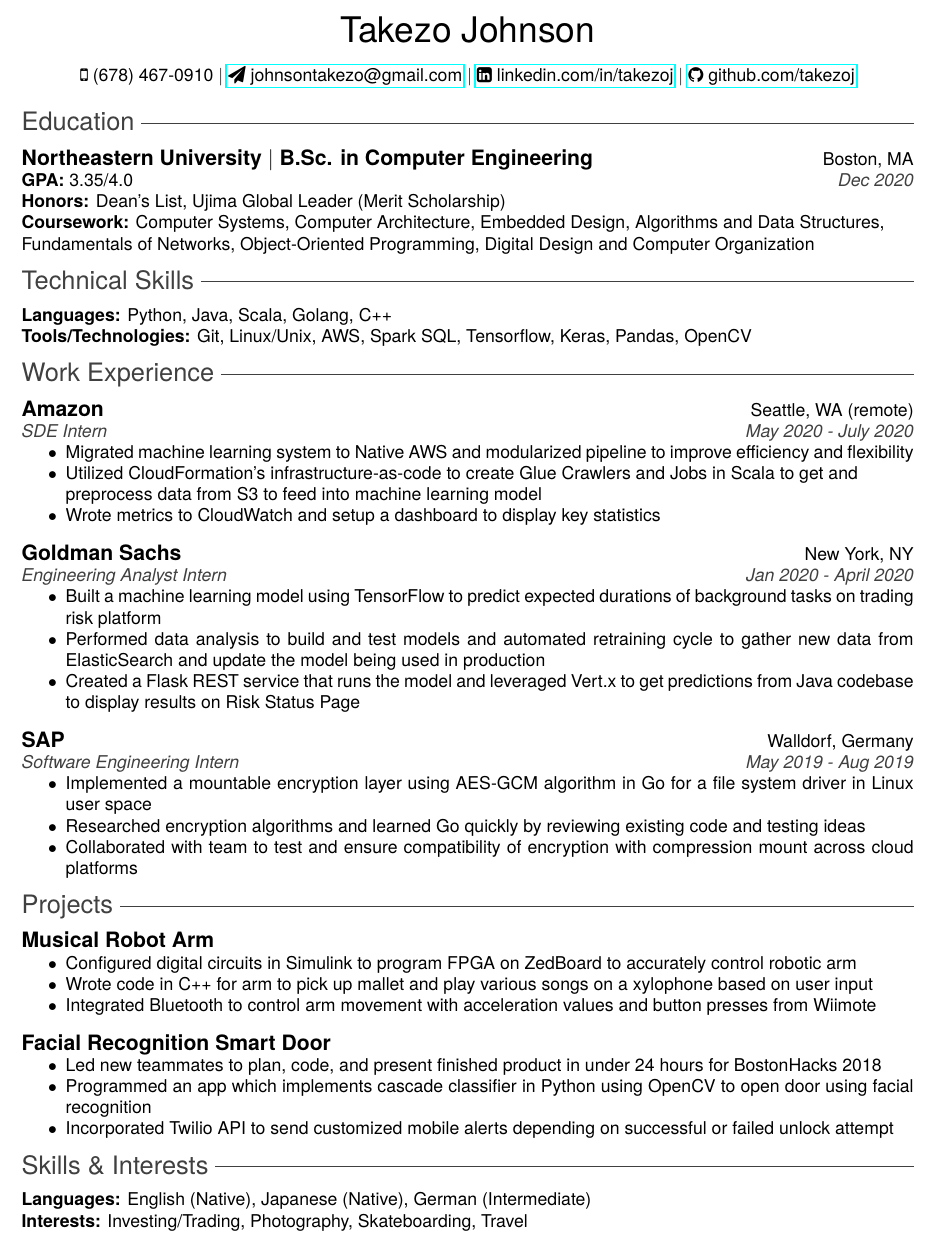
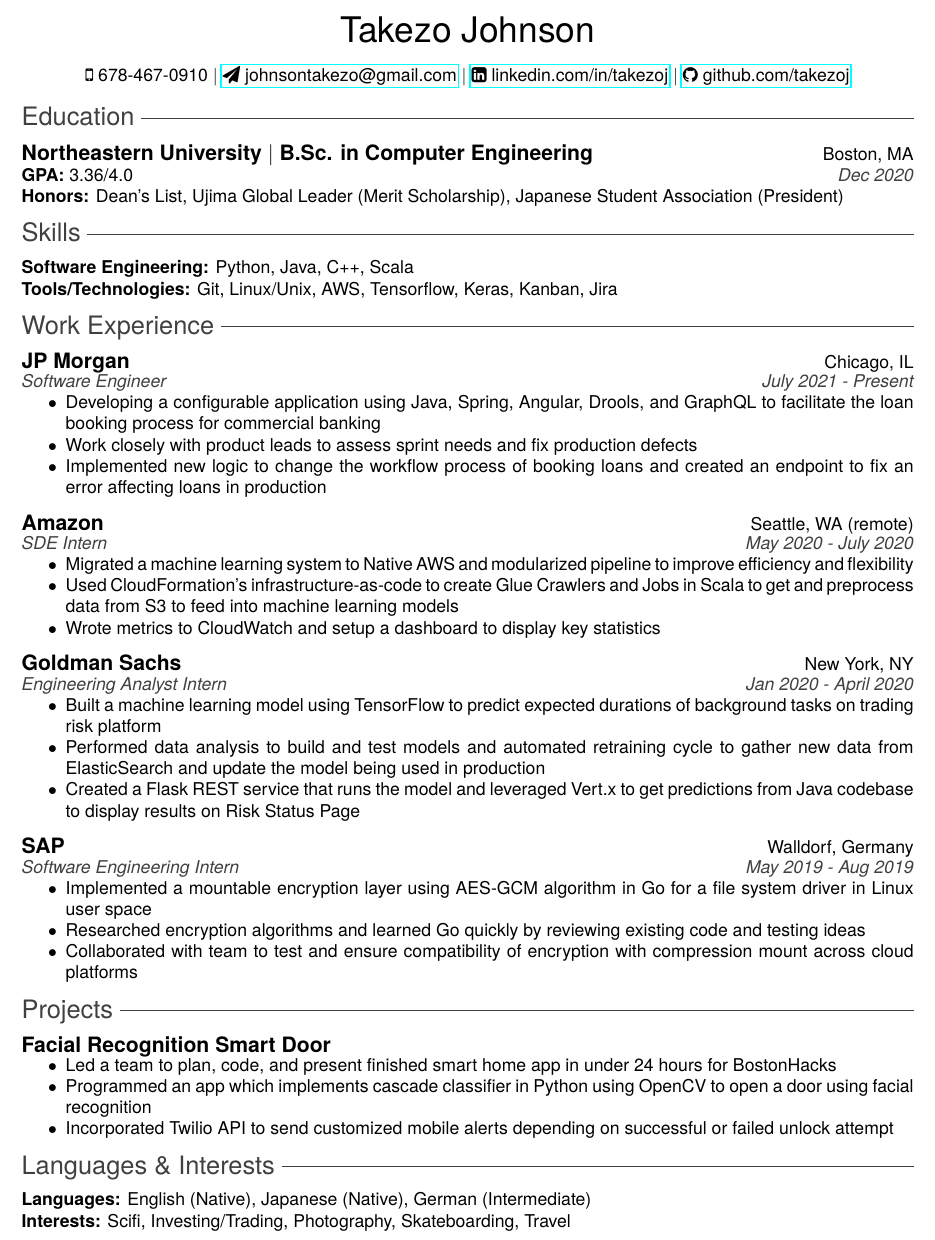
Before and after one commit to takezoj/resume, a LaTeX CV (TakezoJohnson_Resume.tex): part of the page, cut so that both start at the same text. Compiled offline with pdfLaTeX.

Commit message:
Add files via upload

```diff
--- a/TakezoJohnson_Resume.tex
+++ b/TakezoJohnson_Resume.tex
@@ -14,7 +14,7 @@
 \usepackage{hyperref}
 \setlist[itemize]{noitemsep, topsep=0pt}
 \setlength{\voffset}{-0.15in}%space above header
-\newcommand\HUGE{\fontsize{20}{48}\selectfont}
+\newcommand\HUGE{\fontsize{20}{50}\selectfont}
 \newcommand\LArge{\fontsize{15}{23}\selectfont}
 \titlespacing*\subsection{0pt}{10pt plus 4pt minus 2pt}{0pt plus 2pt minus 2pt}
 
@@ -36,7 +36,7 @@
 \begin{center}
 {\HUGE Takezo Johnson}\\
 \vspace{1em}
-\faMobilePhone{ }(678) 467-0910 $\mid$
+\faMobilePhone{ }678-467-0910 $\mid$
 \href{mailto:johnsontakezo@gmail.com}{\faSend{ }johnsontakezo@gmail.com} $\mid$
 \href{https://www.linkedin.com/in/takezoj}{\faLinkedinSquare{ }linkedin.com/in/takezoj} $\mid$
 \href{https://www.github.com/takezoj}{\faGithub{ }github.com/takezoj}
@@ -53,24 +53,30 @@
 
 \section[Education \hfill]{\textcolor{darkgray}{Education \sout{\hfill}}}
     {\bfseries\large Northeastern University $\mid$ B.Sc. in Computer Engineering} \hfill Boston, MA\\
-    {\bfseries GPA:} 3.35/4.0 \hfill\textit{\textcolor{darkgray}{Dec 2020}}\\
-    {\bfseries Honors:} Dean's List, Ujima Global Leader (Merit Scholarship)\\
+    {\bfseries GPA:} 3.36/4.0 \hfill\textit{\textcolor{darkgray}{Dec 2020}}\\
+    {\bfseries Honors:} Dean's List, Ujima Global Leader (Merit Scholarship), Japanese Student Association (President)
     %{\bfseries Activities:} IEEE, Hackathons, Northeastern Robotics\\
-    {\bfseries Coursework:} Computer Systems, Computer Architecture, Embedded Design, Algorithms and Data Structures,\\ Fundamentals of Networks, Object-Oriented Programming, Digital Design and Computer Organization
+    %{\bfseries Coursework:} Computer Systems, Computer Architecture, Embedded Design, Algorithms and Data Structures,\\ Fundamentals of Networks, Object-Oriented Programming, Digital Design and Computer Organization
 
-\section[Technical Skills \hfill]{\textcolor{darkgray}{Technical Skills \sout{\hfill}}}
-	%\begin{tabular}{rl}
-	{\bfseries Languages: }Python, Java, Scala, Golang, C++\\
-    {\bfseries Tools/Technologies: }Git, Linux/Unix, AWS, Spark SQL, Tensorflow, Keras, Pandas, OpenCV
-    %\end{tabular}
+\section[Skills \hfill]{\textcolor{darkgray}{Skills \sout{\hfill}}}
+	{
+	{\bfseries Software Engineering: }Python, Java, C++, Scala\\
+    	{\bfseries Tools/Technologies: }Git, Linux/Unix, AWS, Tensorflow, Keras, Kanban, Jira
 
 \section[Work Experience \hfill]{\textcolor{darkgray}{Work Experience \sout{\hfill}}}
+	\subsection{{\bfseries\large JP Morgan} \hfill Chicago, IL}
+	\textit{\textcolor{darkgray}{Software Engineer \hfill \textit{July 2021 - Present}}}
+	\begin{myitemize}
+		\item Developing a configurable application using Java, Spring, Angular, Drools, and GraphQL to facilitate the loan booking process for commercial banking
+		\item Work closely with product leads to assess sprint needs and fix production defects
+		\item Implemented new logic to change the workflow process of booking loans and created an endpoint to fix an error affecting loans in production
+	\end{myitemize}
+
 	\subsection{{\bfseries\large Amazon} \hfill Seattle, WA (remote)}
 	\textit{\textcolor{darkgray}{SDE Intern \hfill \textit{May 2020 - July 2020}}}
 	\begin{myitemize}
-		\item Migrated machine learning system to Native AWS and modularized pipeline to improve efficiency and flexibility
-		\item Utilized CloudFormation's infrastructure-as-code to create Glue Crawlers and Jobs in Scala to get and \\
-		preprocess data from S3 to feed into machine learning model
+		\item Migrated a machine learning system to Native AWS and modularized pipeline to improve efficiency and flexibility
+		\item Used CloudFormation's infrastructure-as-code to create Glue Crawlers and Jobs in Scala to get and preprocess data from S3 to feed into machine learning models
 		\item Wrote metrics to CloudWatch and setup a dashboard to display key statistics
 	\end{myitemize}
 
@@ -91,27 +97,25 @@
 	\end{myitemize}
 
 
-\section[Projects \& Research \hfill]{\textcolor{darkgray}{Projects \sout{\hfill}}}
-    \subsection{\bfseries\large Musical Robot Arm}
-    %\textit{\textcolor{darkgray}{C++, Simulink, ZedBoard \hfill \textit{Nov 2018 - Dec 2018}}}
-    \begin{myitemize}
-        \item Configured digital circuits in Simulink to program FPGA on ZedBoard to accurately control robotic arm
-        \item Wrote code in C++ for arm to pick up mallet and play various songs on a xylophone based on  user input
-        \item Integrated Bluetooth to control arm movement with acceleration values and button presses from Wiimote
-    \end{myitemize}
+\section[Projects \hfill]{\textcolor{darkgray}{Projects \sout{\hfill}}}
+    %\subsection{\bfseries\large Find AR Drone Rescue Project}
+    %\begin{myitemize}
+        %\item Managed team of engineers to create drone search and rescue system using computer vision, robotics, AR
+        %\item Coordinated development lifecycle and removed bottlenecks by working hands-on with software and hardware team members
+        %\item Wrote Java code in Android Studio to create AR GPS indicators to signify locations of persons in need of help to rescuers
+    %\end{myitemize}
 
     \subsection{\bfseries\large Facial Recognition Smart Door}
-    %\textit{\textcolor{darkgray}{Python, OpenCV, Twilio  \hfill \textit{Nov 2018}}}
     \begin{myitemize}
-    	  \item Led new teammates to plan, code, and present finished product in under 24 hours for BostonHacks 2018
-        \item Programmed an app which implements cascade classifier in Python using OpenCV to open door using facial recognition
+    	  \item Led a team to plan, code, and present finished smart home app in under 24 hours for BostonHacks
+        \item Programmed an app which implements cascade classifier in Python using OpenCV to open a door using facial recognition
         \item Incorporated Twilio API to send customized mobile alerts depending on successful or failed unlock attempt
     \end{myitemize}
 
-\section[Skills \& Interests \hfill]{\textcolor{darkgray}{Skills \& Interests \sout{\hfill}}}
+\section[Languages \& Interests \hfill]{\textcolor{darkgray}{Languages \& Interests \sout{\hfill}}}
     %\begin{tabular}{rl}
-        {\bfseries Languages: }English (Native), Japanese (Native), German (Intermediate)\\
-        {\bfseries Interests: }Investing/Trading, Photography, Skateboarding, Travel
+      {\bfseries Languages: }English (Native), Japanese (Native), German (Intermediate)\\
+      {\bfseries Interests: }Scifi, Investing/Trading, Photography, Skateboarding, Travel
     %\end{tabular}
 
 }%close font
```
Also changed, not shown: TakezoJohnson_Resume.pdf.
